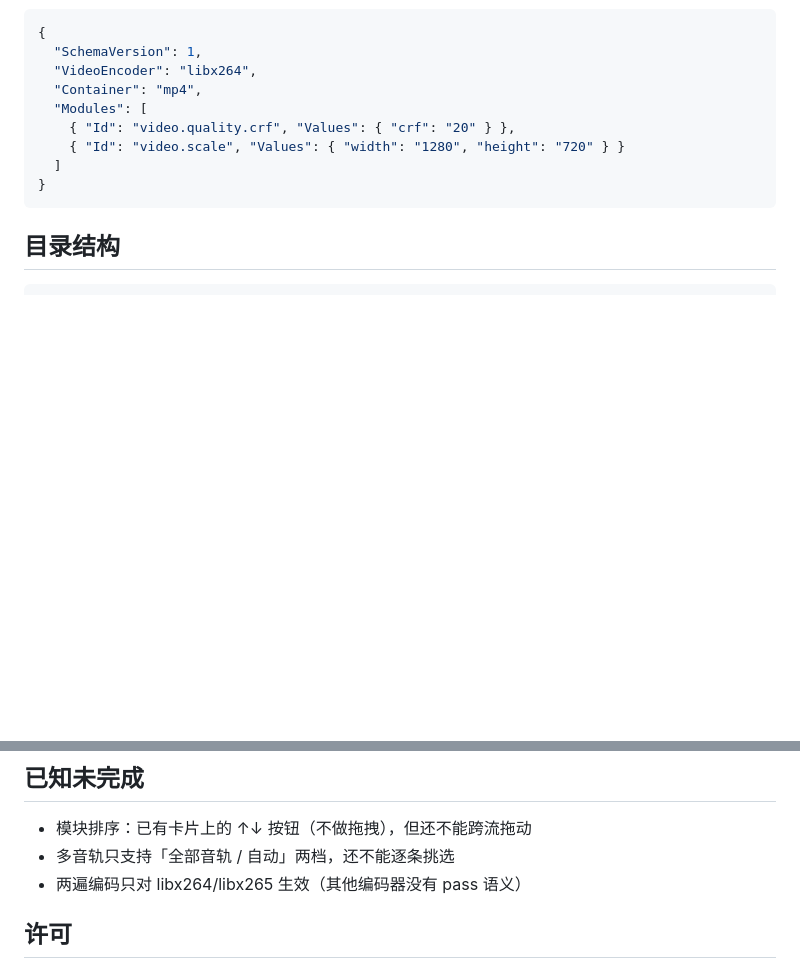
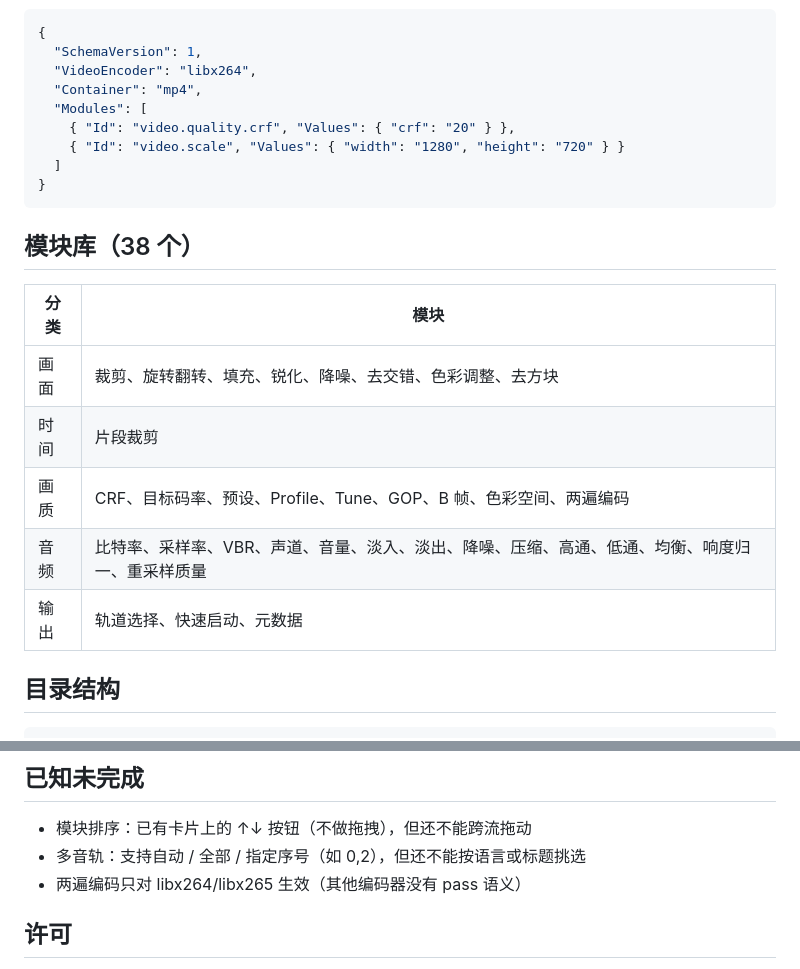
Before and after one commit to NaughtDZ/FFmpegStudio, a Markdown page: README.md, 2 parts joined by grey strips. Rendered like a GitHub page; blank space fills up the shorter version.

Commit message:
逐条挑选音轨 + 7 个新模块（38 个）
音轨挑选：
- MediaProbe 记录每条流的 index/codec/language/channels/title
- 任务项显示「3 条音轨」，多音轨时一眼看得出有得挑
- container.tracks 增加「指定音轨」档，填 0,2 生成 -map 0:a:0 -map 0:a:2
- BindingDefinition 新增 EmitRepeat：把一个值按逗号展开成多组 token

新模块（31 → 38）：色彩调整(eq)、去方块(deblock)、高通(highpass)、低通(lowpass)、
单段均衡(equalizer)、重采样质量(aresample)、元数据(metadata)。

修：aresample 的 resampler 只有 swr/soxr 两个合法值，soxr 的质量要用 precision，
    原先写的 resampler=soxr_high 会让 ffmpeg 直接报 Unable to parse option value。

````diff
--- a/README.md
+++ b/README.md
@@ -122,6 +122,16 @@ pwsh ./tools/dump-capabilities.ps1 -Ffmpeg "path\to\ffmpeg.exe"
 }
 ```
 
+## 模块库（38 个）
+
+| 分类 | 模块 |
+|---|---|
+| 画面 | 裁剪、旋转翻转、填充、锐化、降噪、去交错、色彩调整、去方块 |
+| 时间 | 片段裁剪 |
+| 画质 | CRF、目标码率、预设、Profile、Tune、GOP、B 帧、色彩空间、两遍编码 |
+| 音频 | 比特率、采样率、VBR、声道、音量、淡入、淡出、降噪、压缩、高通、低通、均衡、响度归一、重采样质量 |
+| 输出 | 轨道选择、快速启动、元数据 |
+
 ## 目录结构
 
 ```
@@ -159,7 +169,7 @@ build.ps1               构建 / 发布
 ## 已知未完成
 
 - 模块排序：已有卡片上的 ↑↓ 按钮（不做拖拽），但还不能跨流拖动
-- 多音轨只支持「全部音轨 / 自动」两档，还不能逐条挑选
+- 多音轨：支持自动 / 全部 / 指定序号（如 0,2），但还不能按语言或标题挑选
 - 两遍编码只对 libx264/libx265 生效（其他编码器没有 pass 语义）
 
 ## 许可
````
Also changed, not shown: docs/ui-tracks.png (added), 5 other files.
